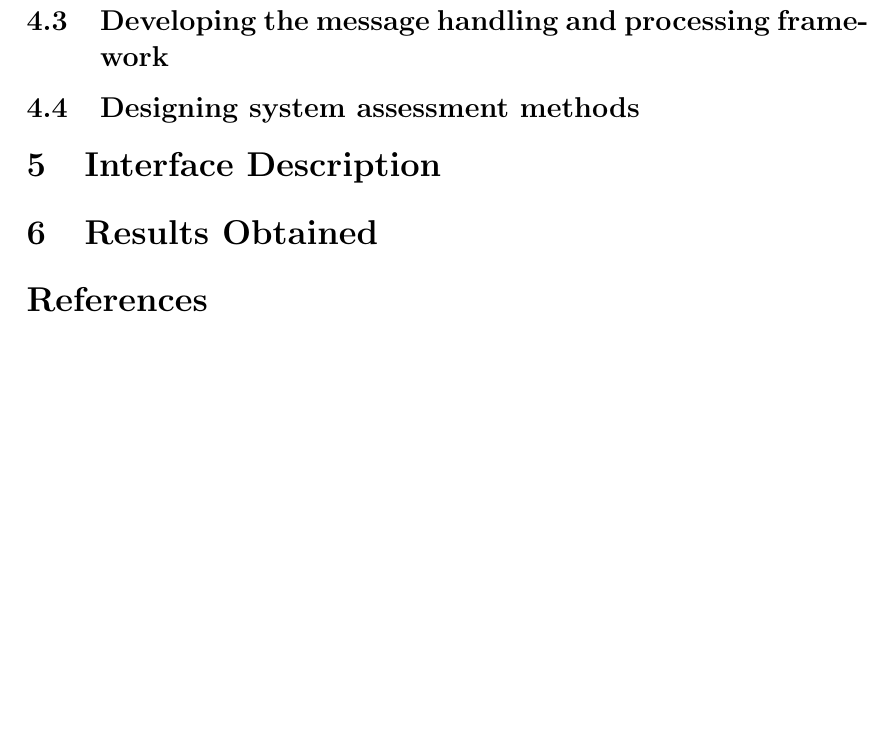
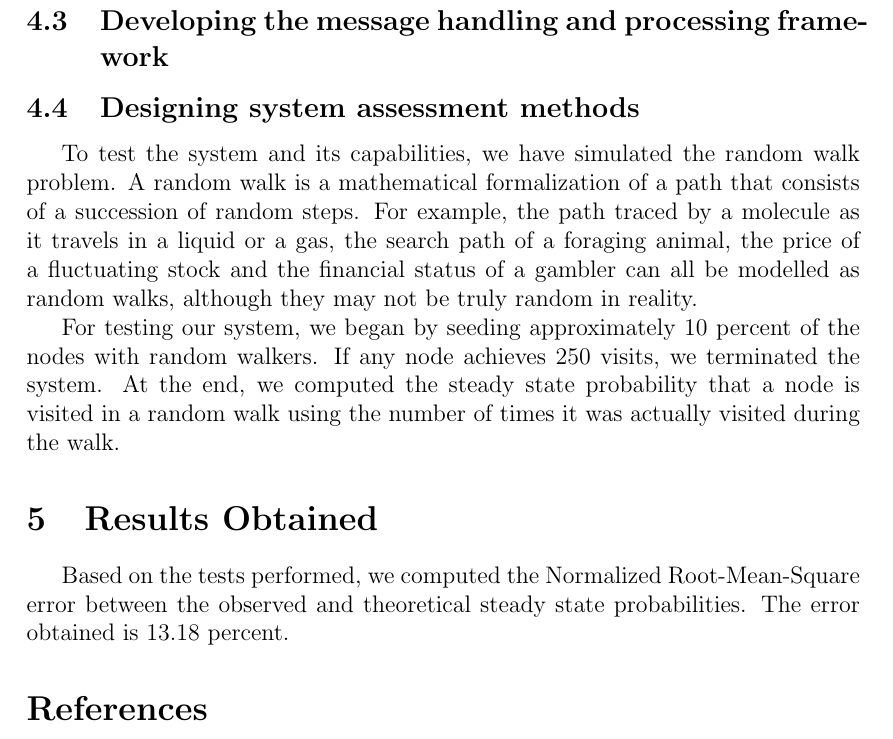
Before and after one commit to arpp/DistributedSimulation, a LaTeX document (report/Report.tex): part of page 5 of 5 before the commit and part of page 5 of 6 after it, cut so that both start at the same text, the shorter picture padded with empty space. Compiled offline with pdfLaTeX.

Commit message:
updated testing

```diff
--- a/report/Report.tex
+++ b/report/Report.tex
@@ -144,9 +144,13 @@ Thus, we obtain a fully connected topology wherein each node has a bidirectional
 	\subsection{Developing the message handling and processing framework}
 
 	\subsection{Designing system assessment methods}
-\section{Interface Description}
+To test the system and its capabilities, we have simulated the random walk problem. A random walk is a mathematical formalization of a path that consists of a succession of random steps. For example, the path traced by a molecule as it travels in a liquid or a gas, the search path of a foraging animal, the price of a fluctuating stock and the financial status of a gambler can all be modelled as random walks, although they may not be truly random in reality.
+
+For testing our system, we began by seeding approximately 10 percent of the nodes with random walkers. If any node achieves 250 visits, we terminated the system. At the end, we computed the steady state probability that a node is visited in a random walk using the number of times it was actually visited during the walk.
 
 \section{Results Obtained}
+Based on the tests performed, we computed the Normalized Root-Mean-Square error between the observed and theoretical steady state probabilities. The error obtained is 13.18 percent.
+
 
 \begin{thebibliography}{99}
 \bibitem[1]{Fujimoto}Parallel and Distributed Discrete Event Simulation: Algorithms And Applications by Richard M. Fujimoto, Proceedings of the 1993 Winter Simulation Conference
```
Also changed, not shown: report/Report.pdf, 5 other files.
